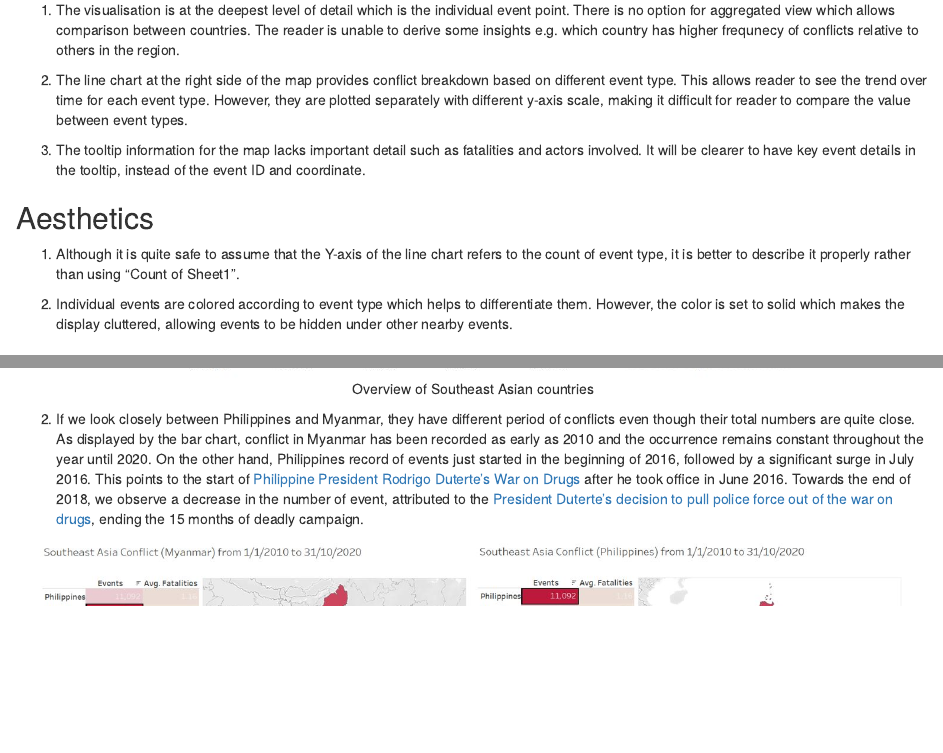
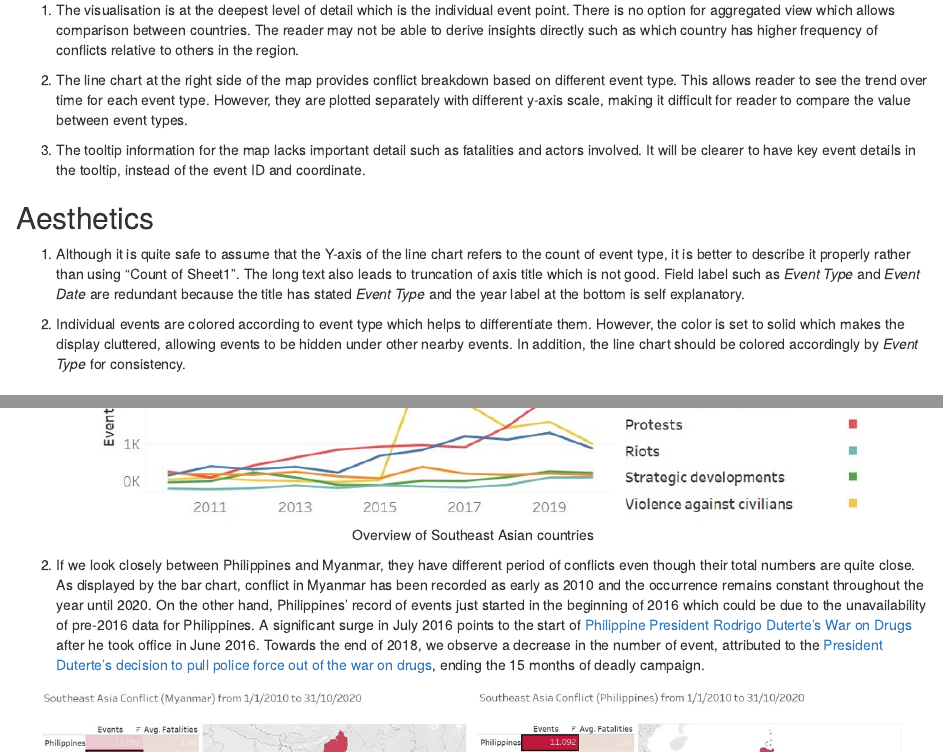
Before and after one commit to kgalbindo/blog, an R Markdown document (_posts/2021-03-18-visual-makeover-3/visual-makeover-3.Rmd): the page in a window 1100 px wide, from 1010 px down, and a second part further down, joined at a grey line. Rendered offline with R 4.5, knitr and Pandoc, with nearby package versions; drawn as R Markdown's standard HTML page in place of the format the file asks for.

Commit message:
v1.3 - 20/3/2021 update content

````diff
--- a/_posts/2021-03-18-visual-makeover-3/visual-makeover-3.Rmd
+++ b/_posts/2021-03-18-visual-makeover-3/visual-makeover-3.Rmd
@@ -41,16 +41,16 @@ There are room for improvement to enhance the clarity, aesthetic, and interactiv
 Currently, while the combination of map view and trend line chart serves the basic purpose of displaying the data, there are some limitations that prevent reader to do further exploration and derive more useful insights. The next few sections will elaborate some of these limitations.
 
 ## Clarity
-1.	The visualisation is at the deepest level of detail which is the individual event point. There is no option for aggregated view which allows comparison between countries. The reader is unable to derive some insights e.g. which country has higher frequnecy of conflicts relative to others in the region.
+1.	The visualisation is at the deepest level of detail which is the individual event point. There is no option for aggregated view which allows comparison between countries. The reader may not be able to derive insights directly such as which country has higher frequency of conflicts relative to others in the region.
 
 2.	The line chart at the right side of the map provides conflict breakdown based on different event type. This allows reader to see the trend over time for each event type. However, they are plotted separately with different y-axis scale, making it difficult for reader to compare the value between event types.
 
 3.	The tooltip information for the map lacks important detail such as fatalities and actors involved. It will be clearer to have key event details in the tooltip, instead of the event ID and coordinate.
 
 ## Aesthetics
-1.	Although it is quite safe to assume that the Y-axis of the line chart refers to the count of event type, it is better to describe it properly rather than using “Count of Sheet1”.
+1.	Although it is quite safe to assume that the Y-axis of the line chart refers to the count of event type, it is better to describe it properly rather than using “Count of Sheet1”. The long text also leads to truncation of axis title which is not good. Field label such as _Event Type_ and _Event Date_ are redundant because the title has stated _Event Type_ and the year label at the bottom is self explanatory.
 
-2.	Individual events are colored according to event type which helps to differentiate them. However, the color is set to solid which makes the display cluttered, allowing events to be hidden under other nearby events.
+2.	Individual events are colored according to event type which helps to differentiate them. However, the color is set to solid which makes the display cluttered, allowing events to be hidden under other nearby events. In addition, the line chart should be colored accordingly by _Event Type_ for consistency.
 
 ## Interactivity
 1.	While the map provides spatial information for each event point, it is detached with the temporal information in the line chart i.e. yearly number of events. It fixates the reader on the conflict period between 2015-2020 which constrains the ability to perform analysis for specific time period of interest.
@@ -504,7 +504,7 @@ include_graphics("images/ClearFilterStep4.jpg")
 ```{r, echo=FALSE, out.width="150%", fig.align='center', fig.cap='Overview of Southeast Asian countries'}
 include_graphics("images/Observation1.jpg")
 ```
-2.	If we look closely between Philippines and Myanmar, they have different period of conflicts even though their total numbers are quite close. As displayed by the bar chart, conflict in Myanmar has been recorded as early as 2010 and the occurrence remains constant throughout the year until 2020. On the other hand, Philippines record of events just started in the beginning of 2016, followed by a significant surge in July 2016. This points to the start of [Philippine President Rodrigo Duterte’s War on Drugs](https://www.hrw.org/tag/philippines-war-drugs) after he took office in June 2016. Towards the end of 2018, we observe a decrease in the number of event, attributed to the [President Duterte’s decision to pull police force out of the war on drugs](https://www.theguardian.com/world/2017/oct/12/philippines-rodrigo-duterte-police-war-drugs), ending the 15 months of deadly campaign.
+2.	If we look closely between Philippines and Myanmar, they have different period of conflicts even though their total numbers are quite close. As displayed by the bar chart, conflict in Myanmar has been recorded as early as 2010 and the occurrence remains constant throughout the year until 2020. On the other hand, Philippines' record of events just started in the beginning of 2016 which could be due to the unavailability of pre-2016 data for Philippines. A significant surge in July 2016 points to the start of [Philippine President Rodrigo Duterte’s War on Drugs](https://www.hrw.org/tag/philippines-war-drugs) after he took office in June 2016. Towards the end of 2018, we observe a decrease in the number of event, attributed to the [President Duterte’s decision to pull police force out of the war on drugs](https://www.theguardian.com/world/2017/oct/12/philippines-rodrigo-duterte-police-war-drugs), ending the 15 months of deadly campaign.
 
 ```{r, echo=FALSE, out.width="150%", fig.align='center', fig.cap='Observation for Philipines'}
 include_graphics("images/Observation2.jpg")
````
Also changed, not shown: _posts/2021-03-18-visual-makeover-3/visual-makeover-3.html, 4 other files.
